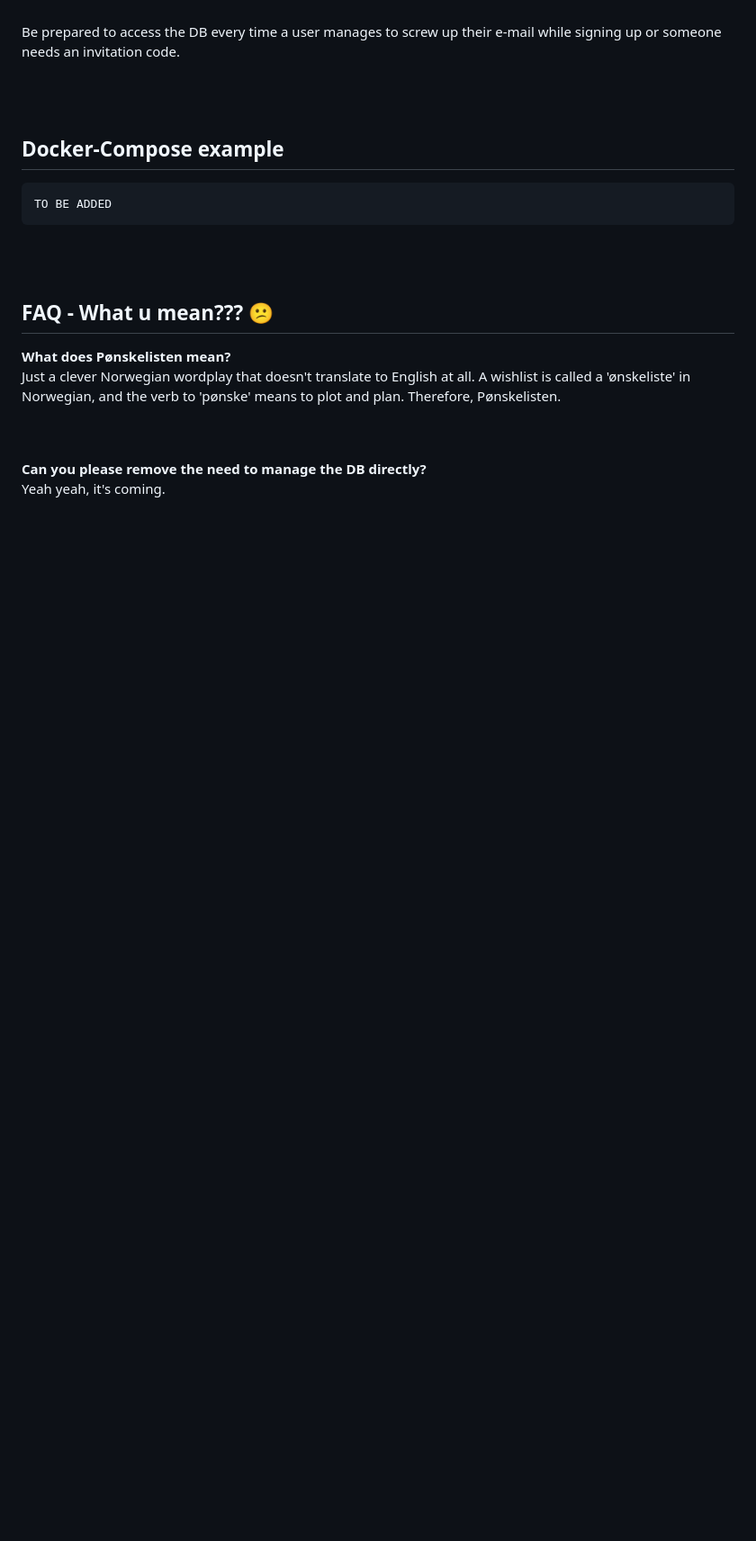
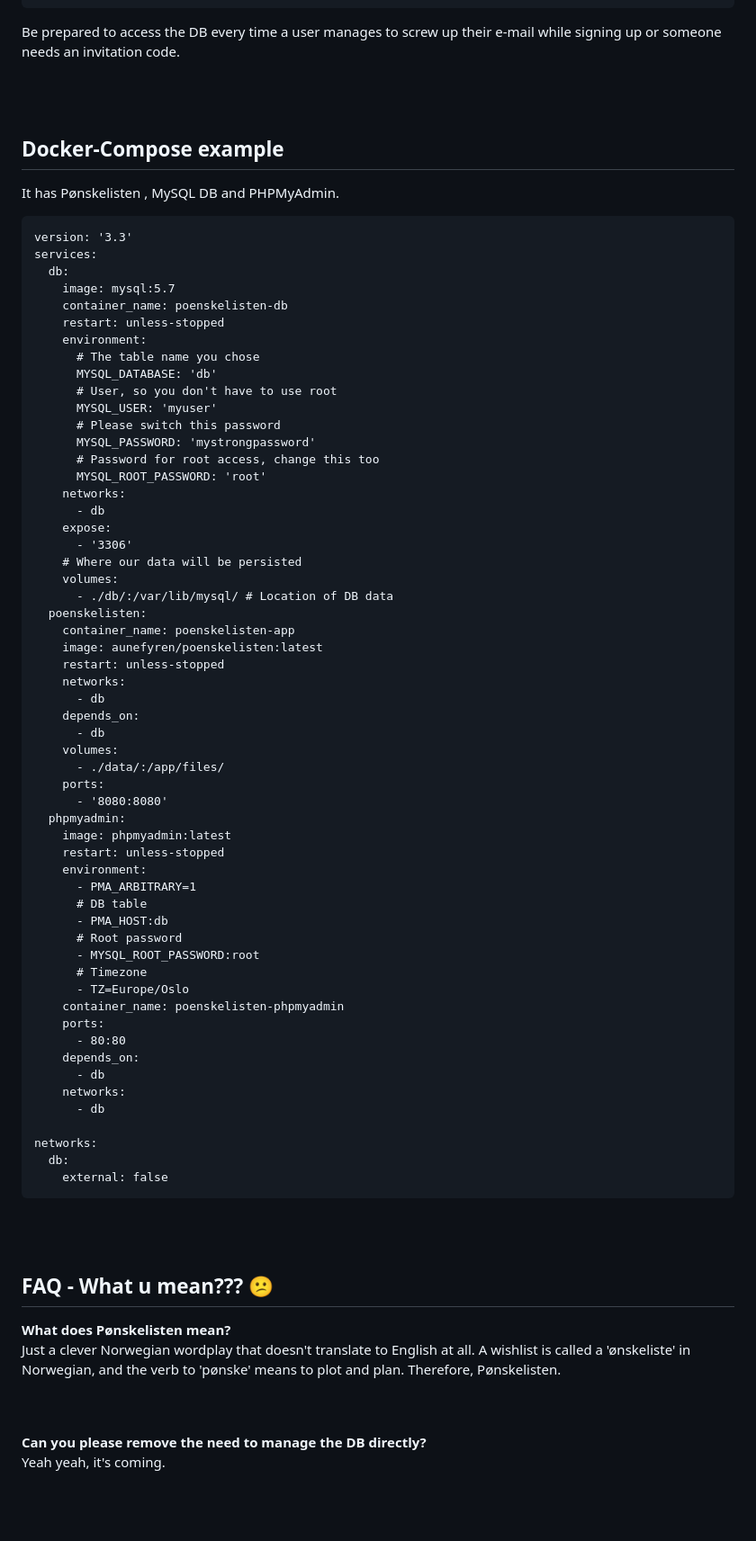
Before and after one commit to aunefyren/poenskelisten, a Markdown page: README.md, the part around one of its changes. Shown at 90% size. Drawn GitHub-style; blank space fills up the shorter version.

````diff
--- a/README.md
+++ b/README.md
@@ -106,9 +113,64 @@ Be prepared to access the DB every time a user manages to screw up their e-mail
 <br>
 
 ## Docker-Compose example
+It has Pønskelisten , MySQL DB and PHPMyAdmin.
+```
+version: '3.3'
+services:
+  db:
+    image: mysql:5.7
+    container_name: poenskelisten-db
+    restart: unless-stopped
+    environment:
+      # The table name you chose
+      MYSQL_DATABASE: 'db'
+      # User, so you don't have to use root
+      MYSQL_USER: 'myuser'
+      # Please switch this password
+      MYSQL_PASSWORD: 'mystrongpassword'
+      # Password for root access, change this too
+      MYSQL_ROOT_PASSWORD: 'root'
+    networks:
+      - db
+    expose:
+      - '3306'
+    # Where our data will be persisted
+    volumes:
+      - ./db/:/var/lib/mysql/ # Location of DB data
+  poenskelisten:
+    container_name: poenskelisten-app
+    image: aunefyren/poenskelisten:latest
+    restart: unless-stopped
+    networks:
+      - db
+    depends_on:
+      - db
+    volumes:
+      - ./data/:/app/files/
+    ports:
+      - '8080:8080'
+  phpmyadmin:
+    image: phpmyadmin:latest
+    restart: unless-stopped
+    environment:
+      - PMA_ARBITRARY=1
+      # DB table
+      - PMA_HOST:db
+      # Root password
+      - MYSQL_ROOT_PASSWORD:root
+      # Timezone
+      - TZ=Europe/Oslo
+    container_name: poenskelisten-phpmyadmin
+    ports:
+      - 80:80
+    depends_on:
+      - db
+    networks:
+      - db
 
-```
-TO BE ADDED
+networks:
+  db:
+    external: false
 ```
 
 <br>
````
Also changed, not shown: other parts of README.md (+23 -16 lines), web/assets/images/claim_example.png (added), 1 other file.
